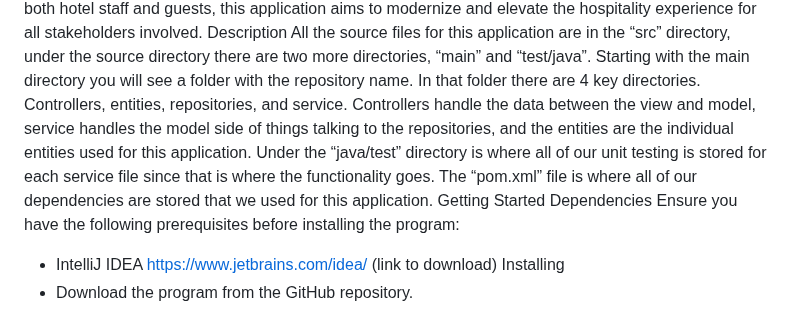
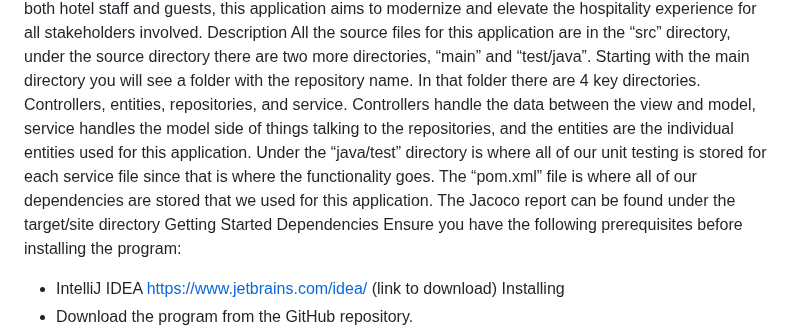
Before and after one commit to jacqeinz/CS_472_Software_Engineering_Spring2024, a Markdown page: README.md, the part around the change. Drawn GitHub-style.

```diff
--- a/README.md
+++ b/README.md
@@ -3,7 +3,7 @@ Team ABCFG
 This project serves as a comprehensive tool for hotels to efficiently manage reservations and streamline guest interactions. By leveraging this system, hotels can optimize their booking processes, enhance guest satisfaction, and improve overall operational efficiency. Guests benefit from a seamless experience, enabling them to make reservations conveniently, access relevant information about their stay, and interact with hotel services seamlessly. With features tailored to both hotel staff and guests, this application aims to modernize and elevate the hospitality experience for all stakeholders involved.
 Description
 All the source files for this application are in the “src” directory, under the source directory there are two more directories, “main” and “test/java”. Starting with the main directory you will see a folder with the repository name. In that folder there are 4 key directories.
-Controllers, entities, repositories, and service. Controllers handle the data between the view and model, service handles the model side of things talking to the repositories, and the entities are the individual entities used for this application. Under the “java/test” directory is where all of our unit testing is stored for each service file since that is where the functionality goes. The “pom.xml” file is where all of our dependencies are stored that we used for this application.
+Controllers, entities, repositories, and service. Controllers handle the data between the view and model, service handles the model side of things talking to the repositories, and the entities are the individual entities used for this application. Under the “java/test” directory is where all of our unit testing is stored for each service file since that is where the functionality goes. The “pom.xml” file is where all of our dependencies are stored that we used for this application. The Jacoco report can be found under the target/site directory
 Getting Started
 Dependencies
 Ensure you have the following prerequisites before installing the program:
```
